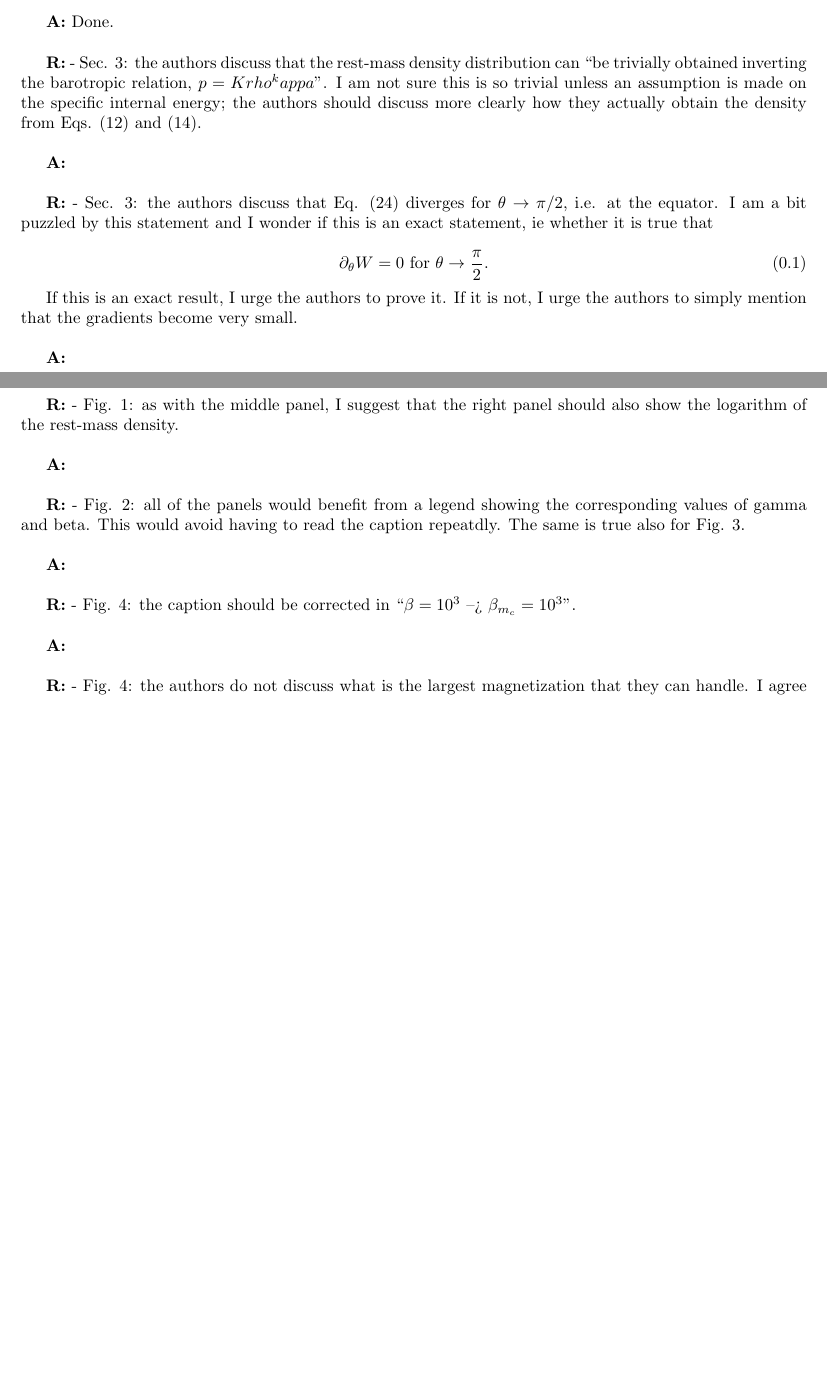
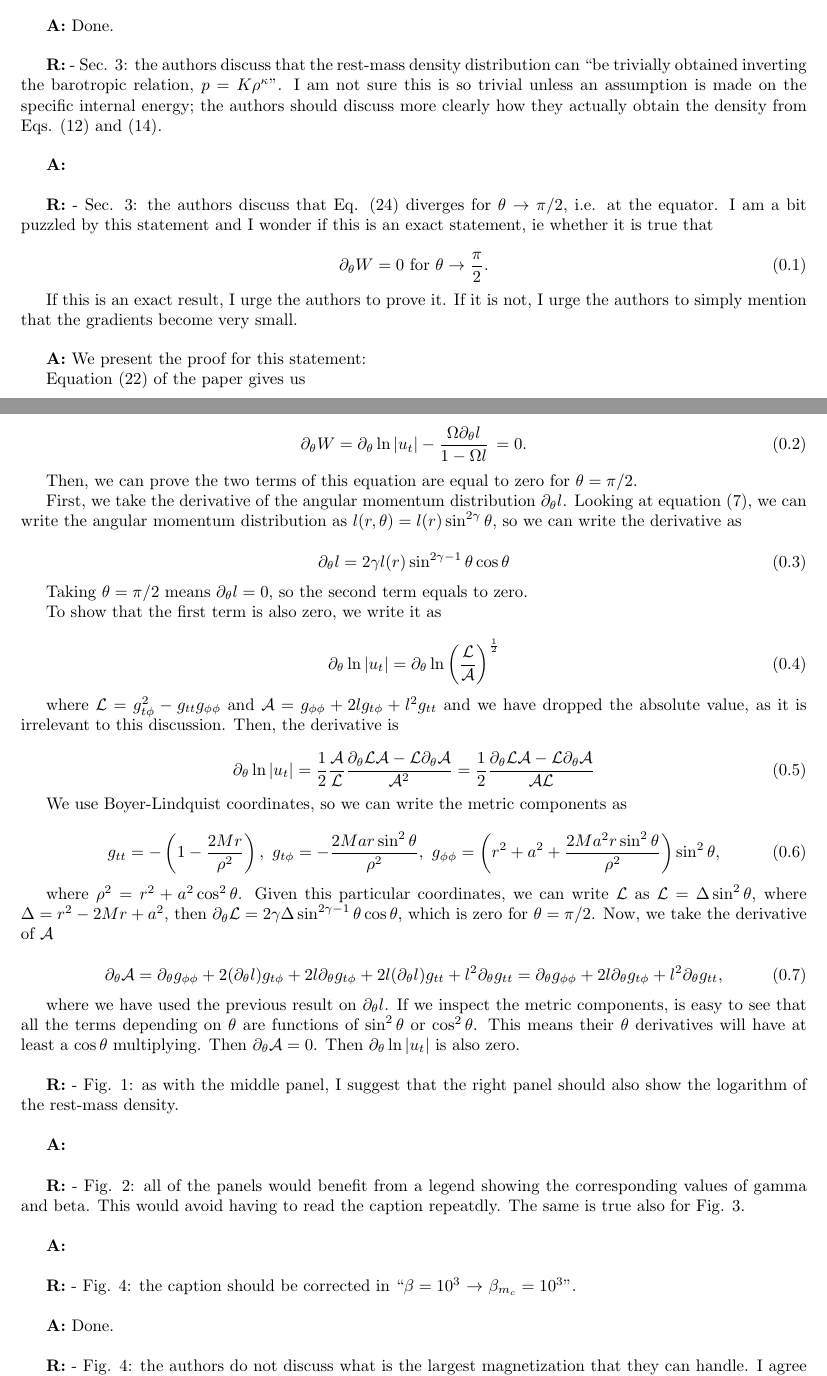
Before and after one commit to SergioGimeno/papers, a LaTeX document (paper_revised/reply_referee.tex): two parts of pages 2 and 3 of 3 before the commit and two parts of pages 2 and 3 of 4 after it, joined at a grey line, cut so that both start at the same text, the shorter picture padded with empty space. Compiled offline with pdfLaTeX.

Commit message:
two questions answered

```diff
--- a/paper_revised/reply_referee.tex
+++ b/paper_revised/reply_referee.tex
@@ -263,7 +263,7 @@ be referred to as ``rest-mass density"
 
 {\bf R:} - Sec. 3: the authors discuss that the rest-mass density distribution can
 ``be trivially obtained inverting the barotropic relation, $p = K
-rho^kappa$". I am not sure this is so trivial unless an assumption is
+\rho^{\kappa}$". I am not sure this is so trivial unless an assumption is
 made on the specific internal energy; the authors should discuss more
 clearly how they actually obtain the density from Eqs. (12) and (14).
 
@@ -287,7 +287,49 @@ very small.
 
 \bigskip
 
-{\bf A:}
+{\bf A:} We present the proof for this statement:
+
+Equation (22) of the paper gives us
+
+\begin{equation}
+\partial_{\theta} W = \partial_{\theta} \ln|u_t| - \frac{\Omega \partial_{\theta}l}{1 - \Omega l}\, = 0.
+\end{equation}
+
+Then, we can prove the two terms of this equation are equal to zero for $\theta = \pi/2$.
+
+First, we take the derivative of the angular momentum distribution $\partial_{\theta} l$. Looking at equation (7), we can write the angular momentum distribution as $l(r, \theta) = l(r) \sin^{2\gamma} \theta$, so we can write the derivative as
+
+\begin{equation}
+\partial_{\theta} l = 2\gamma l(r) \sin^{2\gamma - 1} \theta \cos \theta
+\end{equation}
+
+Taking $\theta = \pi/2$ means $\partial_{\theta} l = 0$, so the second term equals to zero.
+
+To show that the first term is also zero, we write it as
+
+\begin{equation}
+\partial_{\theta} \ln|u_t| = \partial_{\theta} \ln \left(\frac{\mathcal{L}}{\mathcal{A}}\right)^{\frac{1}{2}}
+\end{equation}
+
+where $\mathcal{L} = g_{t \phi}^2 - g_{tt} g_{\phi\phi}$ and $\mathcal{A} = g_{\phi\phi} + 2 l g_{t\phi} + l^2g_{tt}$ and we have dropped the absolute value, as it is irrelevant to this discussion. Then, the derivative is
+
+\begin{equation}
+\partial_{\theta} \ln|u_t| = \frac{1}{2} \frac{\mathcal{A}}{\mathcal{L}}\frac{\partial_{\theta}{\mathcal{L}}\mathcal{A} - \mathcal{L}\partial_{\theta}\mathcal{A}}{\mathcal{A}^2} = \frac{1}{2} \frac{\partial_{\theta}{\mathcal{L}}\mathcal{A} - \mathcal{L}\partial_{\theta}\mathcal{A}}{\mathcal{A} \mathcal{L}}
+\end{equation}
+
+We use Boyer-Lindquist coordinates, so we can write the metric components as
+
+\begin{equation}
+g_{tt} = - \left(1 - \frac{2Mr}{\rho^2}\right), \ g_{t\phi} = -\frac{2Mar\sin^2\theta}{\rho^2}, \ g_{\phi\phi} = \left(r^2 + a^2 + \frac{2Ma^2r\sin^2\theta}{\rho^2}\right) \sin^2 \theta,
+\end{equation}
+
+where $\rho^2 = r^2 + a^2\cos^2 \theta$. Given this particular coordinates, we can write $\mathcal{L}$ as $\mathcal{L} = \Delta \sin^2 \theta$, where $\Delta = r^2 - 2Mr + a^2$, then $\partial_{\theta}\mathcal{L} = 2\gamma \Delta \sin^{2\gamma - 1} \theta \cos \theta$, which is zero for $\theta = \pi/2$. Now, we take the derivative of $\mathcal{A}$
+
+\begin{equation}
+\partial_{\theta} \mathcal{A} = \partial_{\theta} g_{\phi\phi} + 2 (\partial_{\theta} l) g_{t\phi} + 2l\partial_{\theta} g_{t\phi} + 2l(\partial_{\theta} l) g_{tt} + l^2 \partial_{\theta} g_{tt} = \partial_{\theta} g_{\phi\phi} + 2l\partial_{\theta} g_{t\phi} + l^2 \partial_{\theta} g_{tt},
+\end{equation}
+
+where we have used the previous result on $\partial_{\theta} l$. If we inspect the metric components, is easy to see that all the terms depending on $\theta$ are functions of $\sin^2 \theta$ or $\cos^2 \theta$. This means their $\theta$ derivatives will have at least a $\cos \theta$ multiplying. Then $\partial_{\theta} \mathcal{A} = 0$. Then $\partial_{\theta} \ln|u_t|$ is also zero.
 
 \bigskip
 
@@ -309,12 +351,12 @@ corresponding values of gamma and beta. This would avoid having to read the capt
 
 \bigskip
 
-{\bf R:} - Fig. 4: the caption should be corrected in ``$\beta = 10^3$ --> $\beta_{m_c}
+{\bf R:} - Fig. 4: the caption should be corrected in ``$\beta = 10^3$ $\rightarrow $ $\beta_{m_c}
 = 10^3$".
 
 \bigskip
 
-{\bf A:}
+{\bf A:} Done.
 
 \bigskip
 
```
Also changed, not shown: paper_revised/paper_revised.tex (+1 -1 lines).
